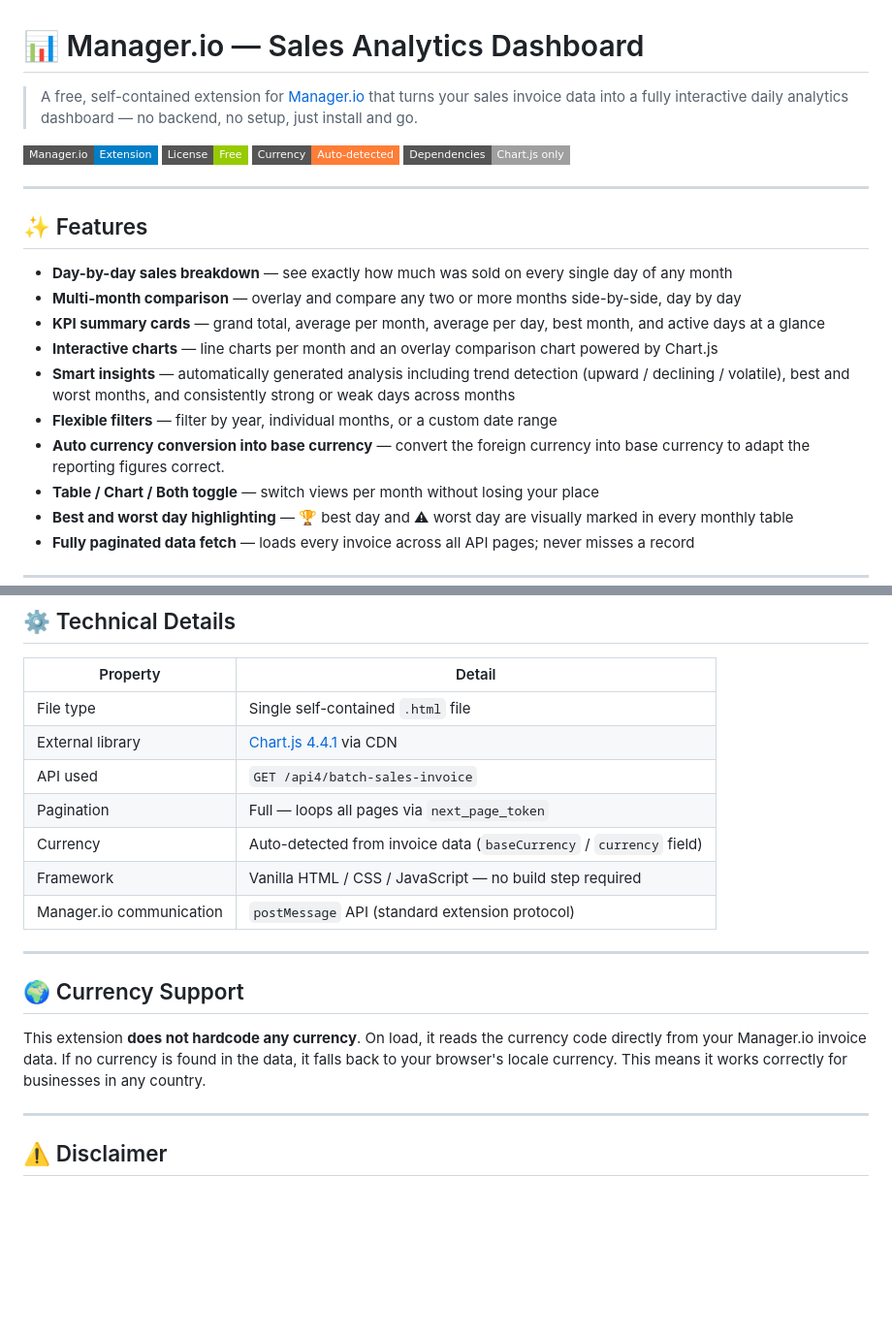
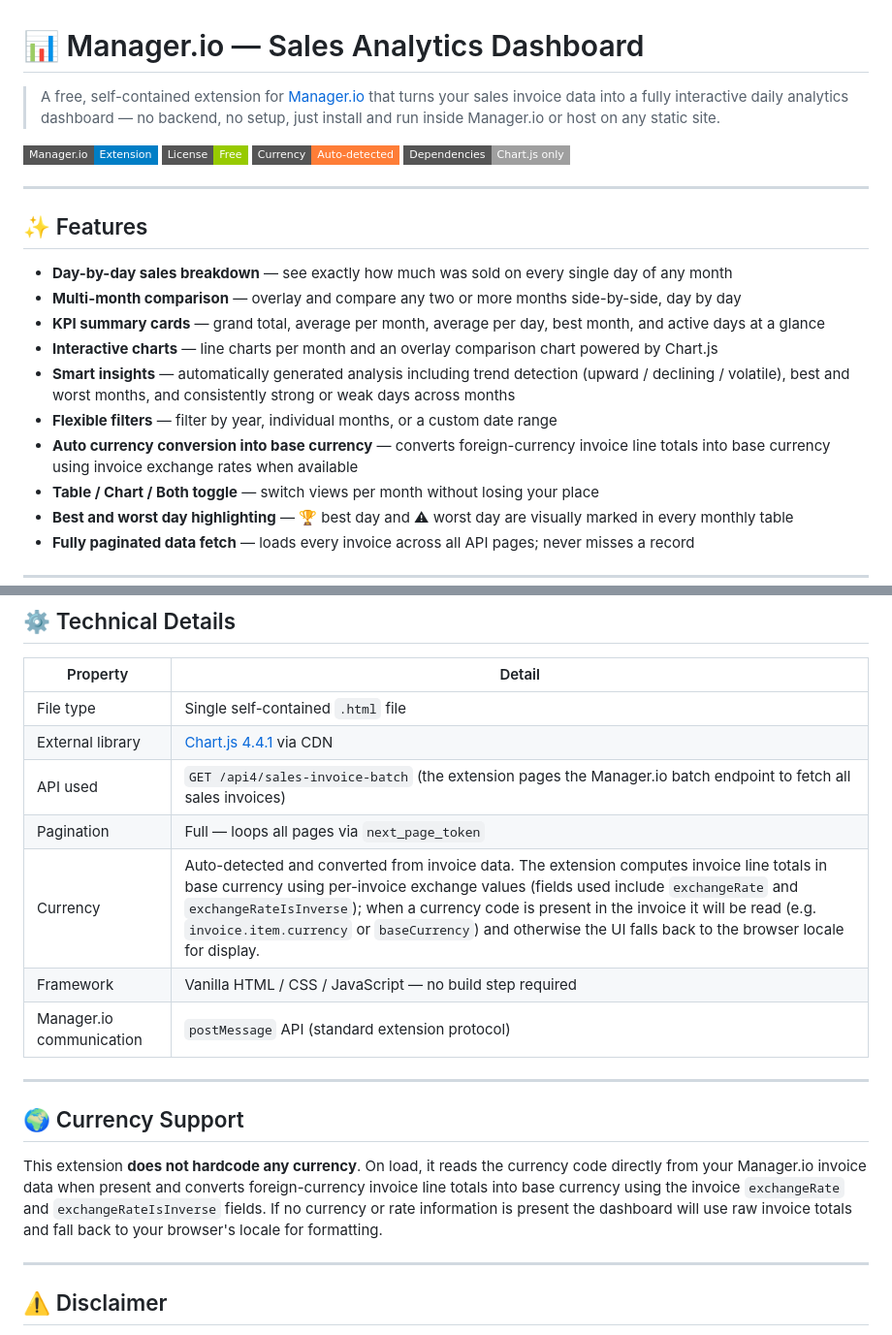
Before and after one commit to ksl1816/manager-io-sales-analytics-dashboard, a Markdown page: README.md, 2 parts joined by grey strips. Shown at 97% size. Drawn GitHub-style; badges without logos; blank space fills up the shorter version.

Commit message:
docs: align README with implementation (API path and currency handling clarification)

```diff
--- a/README.md
+++ b/README.md
@@ -1,6 +1,6 @@
 # 📊 Manager.io — Sales Analytics Dashboard
 
-> A free, self-contained extension for [Manager.io](https://www.manager.io) that turns your sales invoice data into a fully interactive daily analytics dashboard — no backend, no setup, just install and go.
+> A free, self-contained extension for [Manager.io](https://www.manager.io) that turns your sales invoice data into a fully interactive daily analytics dashboard — no backend, no setup, just install and run inside Manager.io or host on any static site.
 
 ![Manager.io Extension](https://img.shields.io/badge/Manager.io-Extension-blue?style=flat-square)
 ![License](https://img.shields.io/badge/License-Free-green?style=flat-square)
@@ -17,7 +17,7 @@
 - **Interactive charts** — line charts per month and an overlay comparison chart powered by Chart.js
 - **Smart insights** — automatically generated analysis including trend detection (upward / declining / volatile), best and worst months, and consistently strong or weak days across months
 - **Flexible filters** — filter by year, individual months, or a custom date range
-- **Auto currency conversion into base currency** — convert the foreign currency into base currency to adapt the reporting figures correct.
+- **Auto currency conversion into base currency** — converts foreign-currency invoice line totals into base currency using invoice exchange rates when available
 - **Table / Chart / Both toggle** — switch views per month without losing your place
 - **Best and worst day highlighting** — 🏆 best day and ⚠ worst day are visually marked in every monthly table
 - **Fully paginated data fetch** — loads every invoice across all API pages; never misses a record
@@ -77,9 +77,9 @@ Once installed inside Manager.io:
 |---|---|
 | File type | Single self-contained `.html` file |
 | External library | [Chart.js 4.4.1](https://www.chartjs.org/) via CDN |
-| API used | `GET /api4/batch-sales-invoice` |
+| API used | `GET /api4/sales-invoice-batch` (the extension pages the Manager.io batch endpoint to fetch all sales invoices)
 | Pagination | Full — loops all pages via `next_page_token` |
-| Currency | Auto-detected from invoice data (`baseCurrency` / `currency` field) |
+| Currency | Auto-detected and converted from invoice data. The extension computes invoice line totals in base currency using per-invoice exchange values (fields used include `exchangeRate` and `exchangeRateIsInverse`); when a currency code is present in the invoice it will be read (e.g. `invoice.item.currency` or `baseCurrency`) and otherwise the UI falls back to the browser locale for display. |
 | Framework | Vanilla HTML / CSS / JavaScript — no build step required |
 | Manager.io communication | `postMessage` API (standard extension protocol) |
 
@@ -87,7 +87,7 @@ Once installed inside Manager.io:
 
 ## 🌍 Currency Support
 
-This extension **does not hardcode any currency**. On load, it reads the currency code directly from your Manager.io invoice data. If no currency is found in the data, it falls back to your browser's locale currency. This means it works correctly for businesses in any country.
+This extension **does not hardcode any currency**. On load, it reads the currency code directly from your Manager.io invoice data when present and converts foreign-currency invoice line totals into base currency using the invoice `exchangeRate` and `exchangeRateIsInverse` fields. If no currency or rate information is present the dashboard will use raw invoice totals and fall back to your browser's locale for formatting.
 
 ---
 
```
